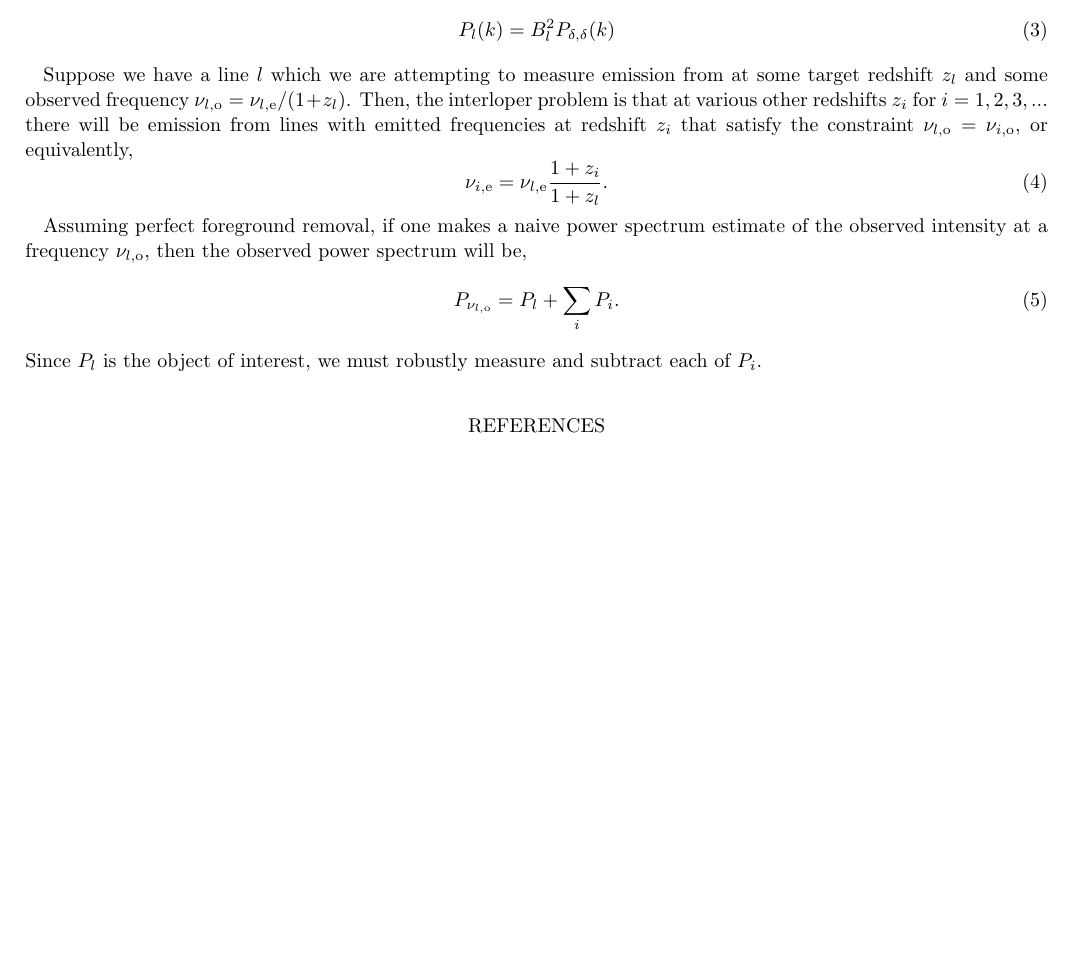
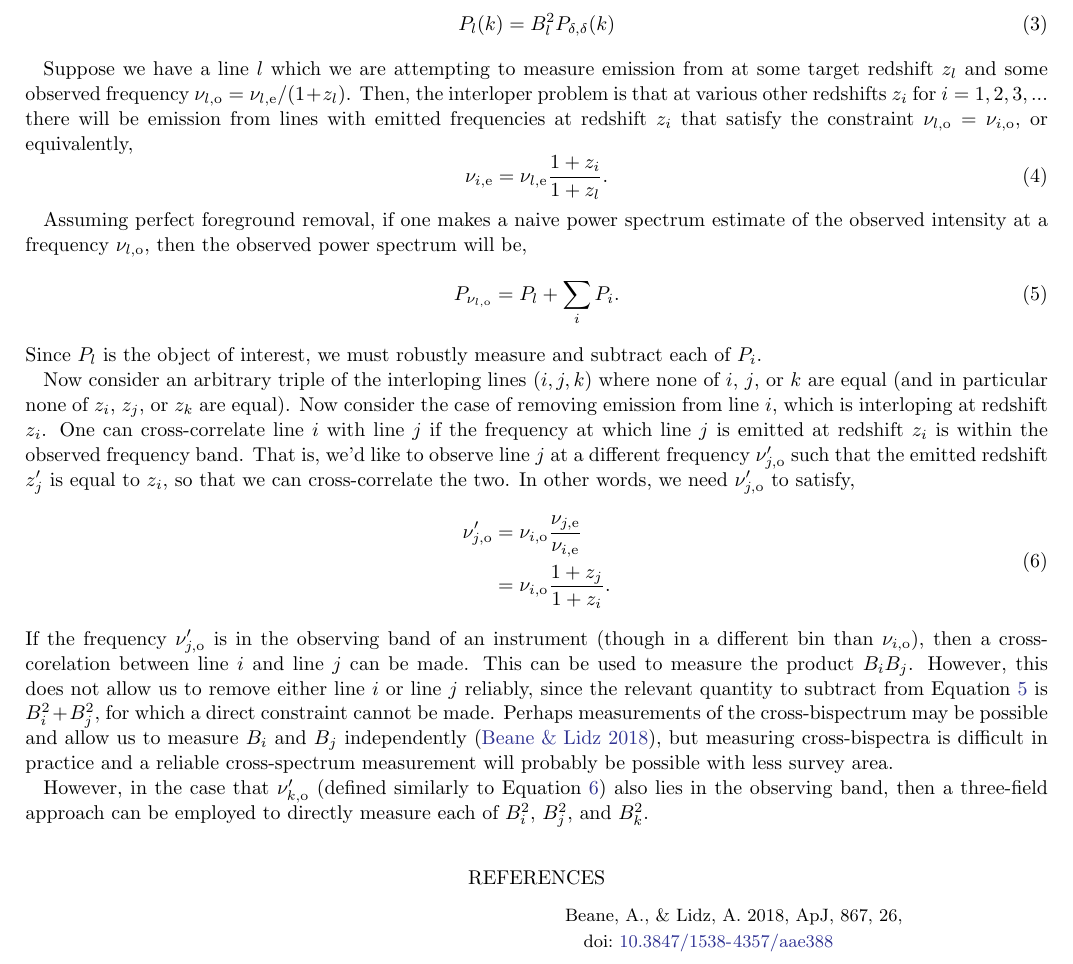
Before and after one commit to gusbeane/CO_eloping, a LaTeX paper (paper/ms.tex): part of the page, cut so that both start at the same text, the shorter picture padded with empty space. Compiled offline with LaTeX, dvips and Ghostscript.

Commit message:
Start considering triple and setting up three field approach

```diff
--- a/paper/ms.tex
+++ b/paper/ms.tex
@@ -80,6 +80,38 @@ P_{\mynu{l}{o}} = P_{l} + \sum_{i} P_{i}\text{.}
 Since $P_l$ is the object of interest, we must robustly measure and subtract
 each of $P_i$.
 
+Now consider an arbitrary triple of the interloping lines $(i, j, k)$ where
+none of $i$, $j$, or $k$ are equal (and in particular none of $z_i$, $z_j$, or
+$z_k$ are equal). Now consider the case of removing emission from line $i$,
+which is interloping at redshift $z_i$. One can cross-correlate line $i$ with
+line $j$ if the frequency at which line $j$ is emitted at redshift $z_i$ is
+within the observed frequency band. That is, we'd like to observe line $j$ at
+a different frequency $\mynu{j}{o}'$ such that the emitted redshift $z_j'$ is
+equal to $z_i$, so that we can cross-correlate the two. In other words, we
+need $\mynu{j}{o}'$ to satisfy,
+\beq\label{eq:nu_obs}
+\begin{split}
+\mynu{j}{o}' &= \mynu{i}{o} \frac{\mynu{j}{e}}{\mynu{i}{e}} \\
+&= \mynu{i}{o} \frac{1+z_j}{1+z_i}\text{.}
+\end{split}
+\eeq
+If the frequency $\mynu{j}{o}'$ is in the observing band of an instrument
+(though in a different bin than $\mynu{i}{o}$), then a cross-corelation
+between line $i$ and line $j$ can be made. This can be used to measure the
+product $B_iB_j$. However, this does not allow us to remove either line $i$ or
+line $j$ reliably, since the relevant quantity to subtract from
+Equation~\ref{eq:observed_with_int} is $B_i^2 + B_j^2$, for which a direct
+constraint cannot be made. Perhaps measurements of the cross-bispectrum may be
+possible and allow us to measure $B_i$ and $B_j$ independently
+\citep{2018ApJ...867...26B}, but measuring cross-bispectra is difficult in
+practice and a reliable cross-spectrum measurement will probably be possible
+with less survey area.
+
+However, in the case that $\mynu{k}{o}'$ (defined similarly to
+Equation~\ref{eq:nu_obs}) also lies in the observing band, then a three-field
+approach can be employed to directly measure each of $B_i^2$, $B_j^2$, and
+$B_k^2$.
+
 
 \bibliography{references}
 
```
